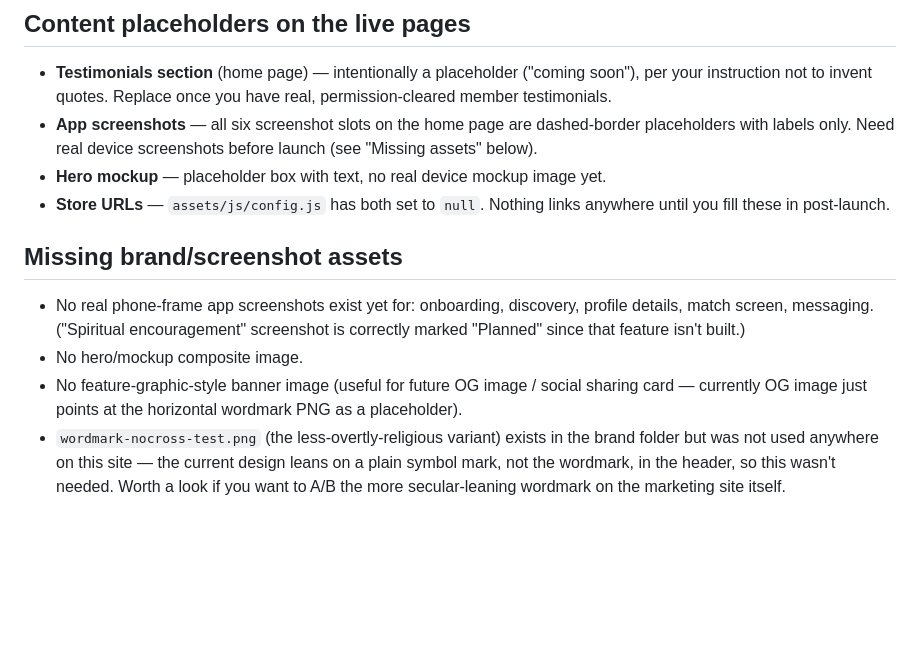
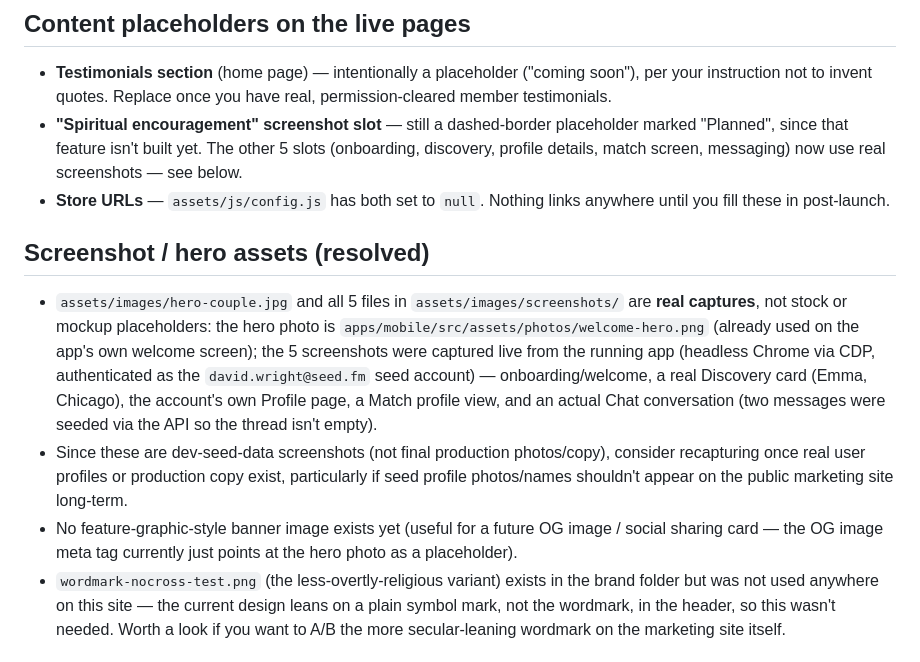
Before and after one commit to paulight24/faithfulmatch-website, a Markdown page: REVIEW-NOTES.md, the part around the change. Drawn GitHub-style; blank space fills up the shorter version.

Commit message:
Update review notes: screenshots and hero image are no longer missing
Co-Authored-By: Claude Sonnet 5 <noreply@anthropic.com>

```diff
--- a/REVIEW-NOTES.md
+++ b/REVIEW-NOTES.md
@@ -22,15 +22,14 @@ This file lists everything on the site that is a placeholder, unconfirmed, or re
 ## Content placeholders on the live pages
 
 - **Testimonials section** (home page) — intentionally a placeholder ("coming soon"), per your instruction not to invent quotes. Replace once you have real, permission-cleared member testimonials.
-- **App screenshots** — all six screenshot slots on the home page are dashed-border placeholders with labels only. Need real device screenshots before launch (see "Missing assets" below).
-- **Hero mockup** — placeholder box with text, no real device mockup image yet.
+- **"Spiritual encouragement" screenshot slot** — still a dashed-border placeholder marked "Planned", since that feature isn't built yet. The other 5 slots (onboarding, discovery, profile details, match screen, messaging) now use real screenshots — see below.
 - **Store URLs** — `assets/js/config.js` has both set to `null`. Nothing links anywhere until you fill these in post-launch.
 
-## Missing brand/screenshot assets
+## Screenshot / hero assets (resolved)
 
-- No real phone-frame app screenshots exist yet for: onboarding, discovery, profile details, match screen, messaging. ("Spiritual encouragement" screenshot is correctly marked "Planned" since that feature isn't built.)
-- No hero/mockup composite image.
-- No feature-graphic-style banner image (useful for future OG image / social sharing card — currently OG image just points at the horizontal wordmark PNG as a placeholder).
+- `assets/images/hero-couple.jpg` and all 5 files in `assets/images/screenshots/` are **real captures**, not stock or mockup placeholders: the hero photo is `apps/mobile/src/assets/photos/welcome-hero.png` (already used on the app's own welcome screen); the 5 screenshots were captured live from the running app (headless Chrome via CDP, authenticated as the `david.wright@seed.fm` seed account) — onboarding/welcome, a real Discovery card (Emma, Chicago), the account's own Profile page, a Match profile view, and an actual Chat conversation (two messages were seeded via the API so the thread isn't empty).
+- Since these are dev-seed-data screenshots (not final production photos/copy), consider recapturing once real user profiles or production copy exist, particularly if seed profile photos/names shouldn't appear on the public marketing site long-term.
+- No feature-graphic-style banner image exists yet (useful for a future OG image / social sharing card — the OG image meta tag currently just points at the hero photo as a placeholder).
 - `wordmark-nocross-test.png` (the less-overtly-religious variant) exists in the brand folder but was not used anywhere on this site — the current design leans on a plain symbol mark, not the wordmark, in the header, so this wasn't needed. Worth a look if you want to A/B the more secular-leaning wordmark on the marketing site itself.
 
 ## Things this build deliberately did NOT do (by design, not oversight)
```
